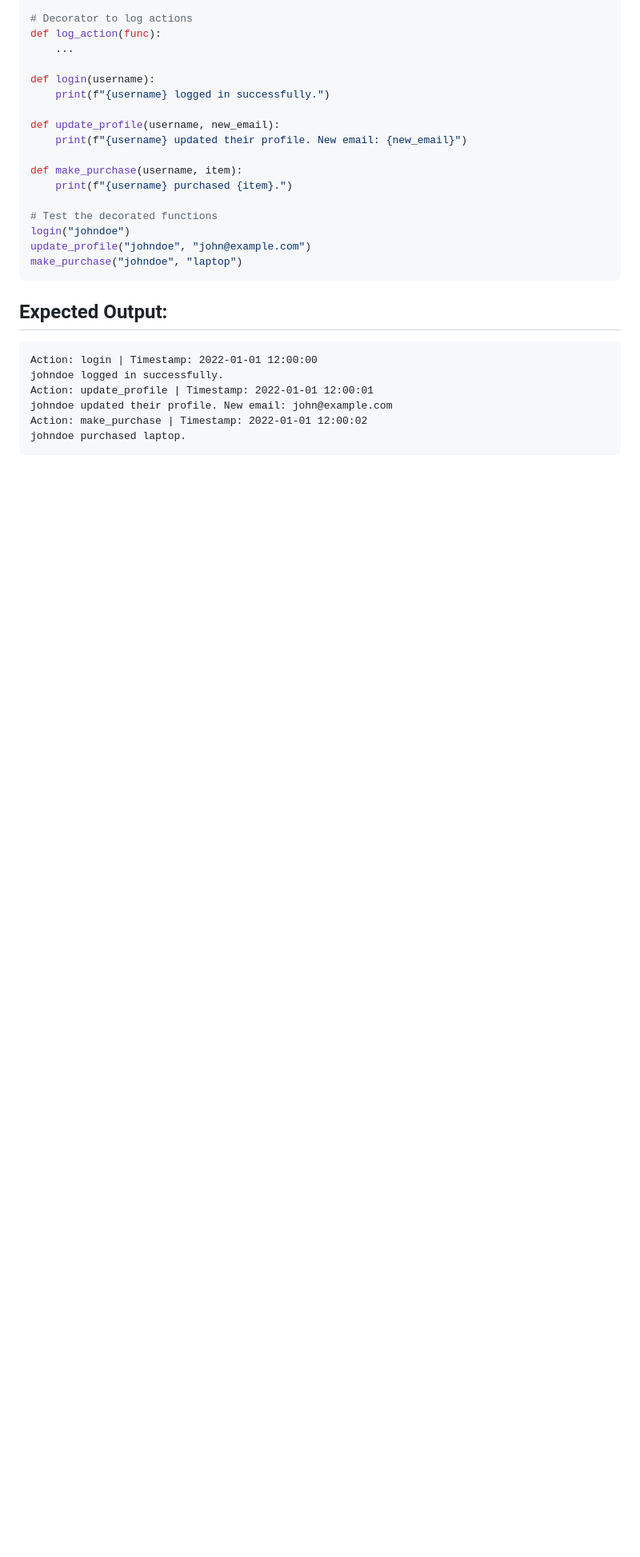
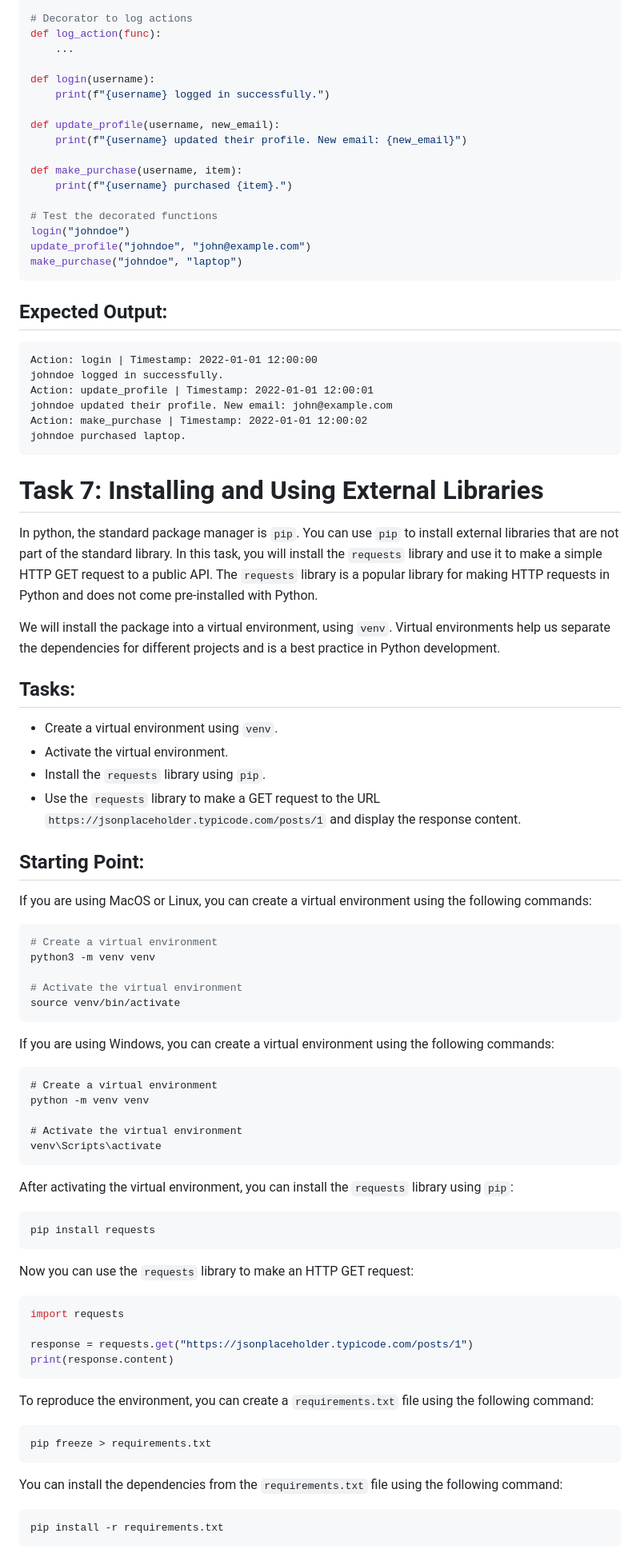
Before and after one commit to t0tl/AIStudent, a Markdown page: Week 1: Introduction to Python/README.md, the part around the change printed below. Shown: that part at 80% size. Rendered like a GitHub page; blank space fills up the shorter version.

Commit message:
Teach about venvs in week 1

````diff
--- a/Week 1: Introduction to Python/README.md
+++ b/Week 1: Introduction to Python/README.md
@@ -217,3 +232,58 @@ johndoe updated their profile. New email: john@example.com
 Action: make_purchase | Timestamp: 2022-01-01 12:00:02
 johndoe purchased laptop.
 ```
+
+# Task 7: Installing and Using External Libraries
+
+In python, the standard package manager is `pip`. You can use `pip` to install external libraries that are not part of the standard library. In this task, you will install the `requests` library and use it to make a simple HTTP GET request to a public API. The `requests` library is a popular library for making HTTP requests in Python and does not come pre-installed with Python.
+
+We will install the package into a virtual environment, using `venv`. Virtual environments help us separate the dependencies for different projects and is a best practice in Python development.
+
+## Tasks:
+- Create a virtual environment using `venv`.
+- Activate the virtual environment.
+- Install the `requests` library using `pip`.
+- Use the `requests` library to make a GET request to the URL `https://jsonplaceholder.typicode.com/posts/1` and display the response content.
+
+## Starting Point:
+If you are using MacOS or Linux, you can create a virtual environment using the following commands:
+```bash
+# Create a virtual environment
+python3 -m venv venv
+
+# Activate the virtual environment
+source venv/bin/activate
+```
+
+If you are using Windows, you can create a virtual environment using the following commands:
+```cmd
+# Create a virtual environment
+python -m venv venv
+
+# Activate the virtual environment
+venv\Scripts\activate
+```
+
+After activating the virtual environment, you can install the `requests` library using `pip`:
+```bash
+pip install requests
+```
+
+Now you can use the `requests` library to make an HTTP GET request:
+```python
+import requests
+
+response = requests.get("https://jsonplaceholder.typicode.com/posts/1")
+print(response.content)
+```
+
+To reproduce the environment, you can create a `requirements.txt` file using the following command:
+```bash
+pip freeze > requirements.txt
+```
+
+You can install the dependencies from the `requirements.txt` file using the following command:
+```bash
+pip install -r requirements.txt
+```
+
````
Also changed, not shown: other parts of Week 1: Introduction to Python/README.md (+106 -17 lines).
